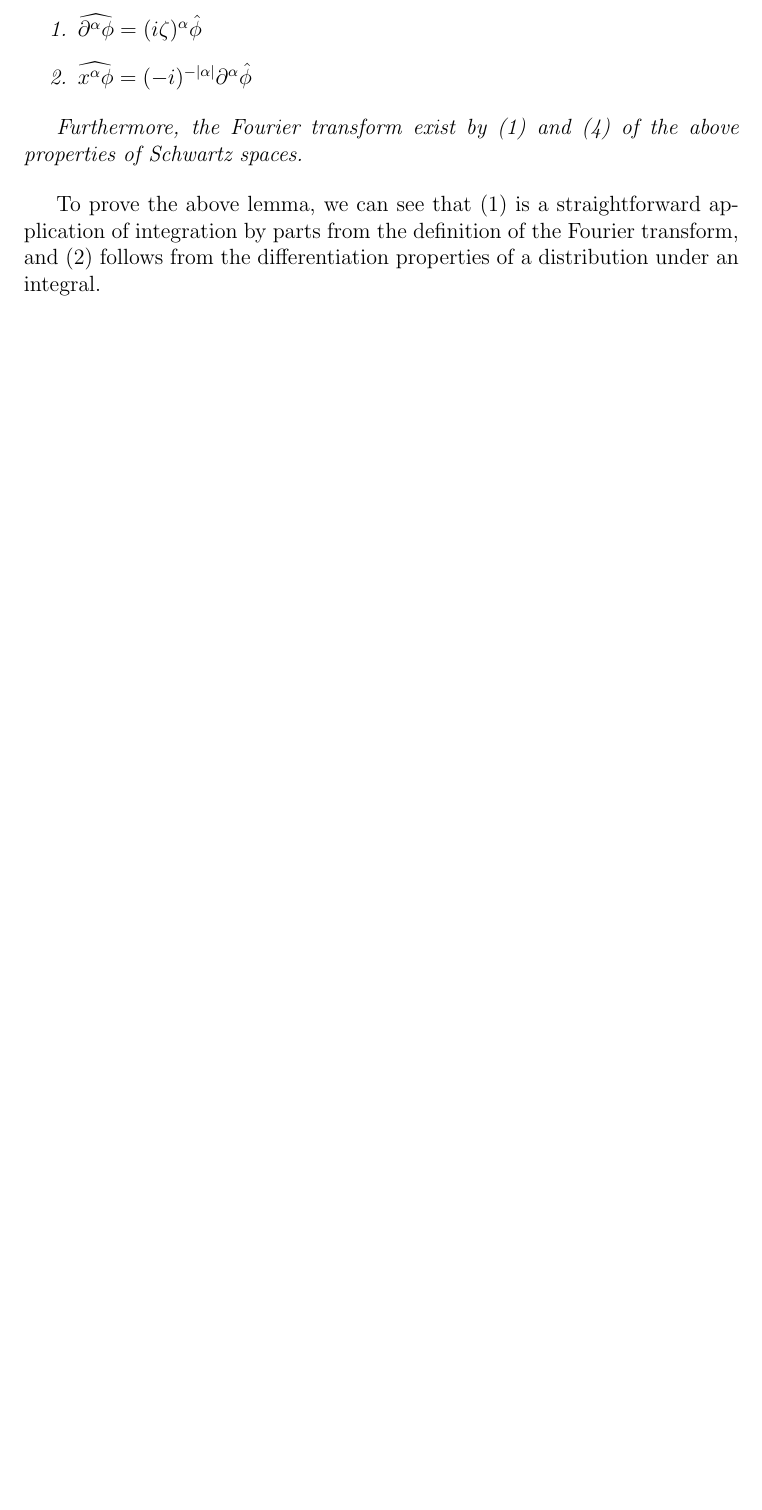
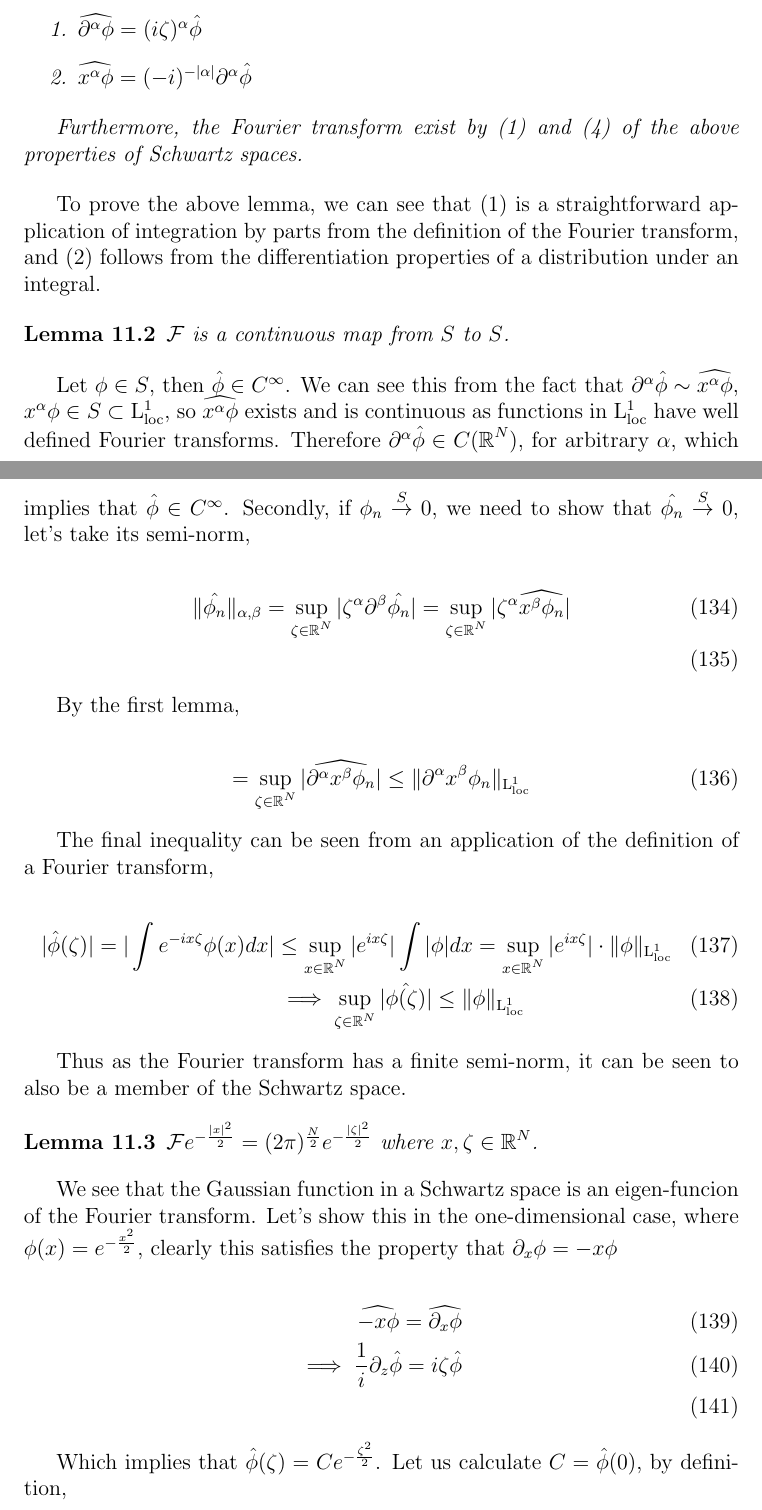
Before and after one commit to skailasa/write-up, a LaTeX document (mathematics/linear-pdes/dist.tex): part of page 32 of 33 before the commit and two parts of pages 32 and 33 of 34 after it, the two joined at a grey line, cut so that both start at the same text, the shorter picture padded with empty space. Compiled offline with pdfLaTeX.

Commit message:
Add properties of FT on S

```diff
--- a/mathematics/linear-pdes/dist.tex
+++ b/mathematics/linear-pdes/dist.tex
@@ -1084,3 +1084,40 @@ In more technical language, we want the Fourier transform to be a structure pres
 
 To prove the above lemma, we can see that (1) is a straightforward application of integration by parts from the definition of the Fourier transform, and (2) follows from the differentiation properties of a distribution under an integral.
 
+\begin{lemma}
+    $\mathcal{F}$ is a continuous map from $S$ to $S$.
+\end{lemma}
+
+Let $\phi \in S$, then $\hat{\phi} \in C^\infty$. We can see this from the fact that $\partial^\alpha \hat{\phi} \sim \widehat{x^\alpha\phi}$, $x^\alpha\phi \in S \subset \lone$, so $\widehat{x^\alpha\phi}$ exists and is continuous as functions in $\lone$ have well defined Fourier transforms. Therefore $\partial^\alpha \hat{\phi} \in C(\reals^N)$, for arbitrary $\alpha$, which implies that $\hat{\phi} \in C^\infty$. Secondly, if $\phi_n \overset{S}{\rightarrow} 0$, we need to show that $\hat{\phi_n} \overset{S}{\rightarrow} 0$, let's take its semi-norm,
+
+\begin{flalign}
+    \|\hat{\phi_n}\|_{\alpha, \beta} &= \sup_{\zeta \in \reals^N} |\zeta^\alpha \partial^\beta\hat{\phi_n}| = \sup_{\zeta \in \reals^N} |\zeta^\alpha \widehat{x^\beta\phi_n}|\\
+\end{flalign}
+
+By the first lemma,
+
+\begin{flalign}
+    =\sup_{\zeta \in \reals^N} |\widehat{\partial^\alpha x^\beta \phi_n}| \leq \|\partial^\alpha x^\beta \phi_n\|_{\lone}
+\end{flalign}
+
+The final inequality can be seen from an application of the definition of a Fourier transform,
+
+\begin{flalign}
+    |\hat{\phi}(\zeta)| = |\int e^{-ix\zeta} \phi(x) dx| &\leq \sup_{x \in \reals^N} |e^{ix\zeta}| \int |\phi | dx =\sup_{x \in \reals^N} |e^{ix\zeta}|\cdot  \|\phi\|_{\lone}  \\
+    &\implies \sup_{\zeta \in \reals^N} |\hat{\phi(\zeta)}| \leq \|\phi\|_{\lone}
+\end{flalign}
+
+Thus as the Fourier transform has a finite semi-norm, it can be seen to also be a member of the Schwartz space.
+
+\begin{lemma}
+    $\mathcal{F}e^{-\frac{|x|^2}{2}} = (2\pi)^{\frac{N}{2}}e^{-\frac{|\zeta|^2}{2}}$ where $x, \zeta \in \reals^N$.
+\end{lemma}
+
+We see that the Gaussian function in a Schwartz space is an eigen-funcion of the Fourier transform. Let's show this in the one-dimensional case, where $\phi(x) = e^{-\frac{x^2}{2}}$, clearly this satisfies the property that $\partial_x \phi = -x \phi$
+
+\begin{flalign}
+    \widehat{-x\phi} = \widehat{\partial_x \phi} \\
+    \implies \frac{1}{i} \partial_z \hat{\phi}= i \zeta \hat{\phi} \\
+\end{flalign}
+
+Which implies that $\hat{\phi}(\zeta) = C e^{-\frac{\zeta^2}{2}}$. Let us calculate $C = \hat{\phi}(0)$, by definition,
```
Also changed, not shown: mathematics/linear-pdes/dist.pdf, mathematics/linear-pdes/dist.tex (6 more changed lines), 4 other files.
